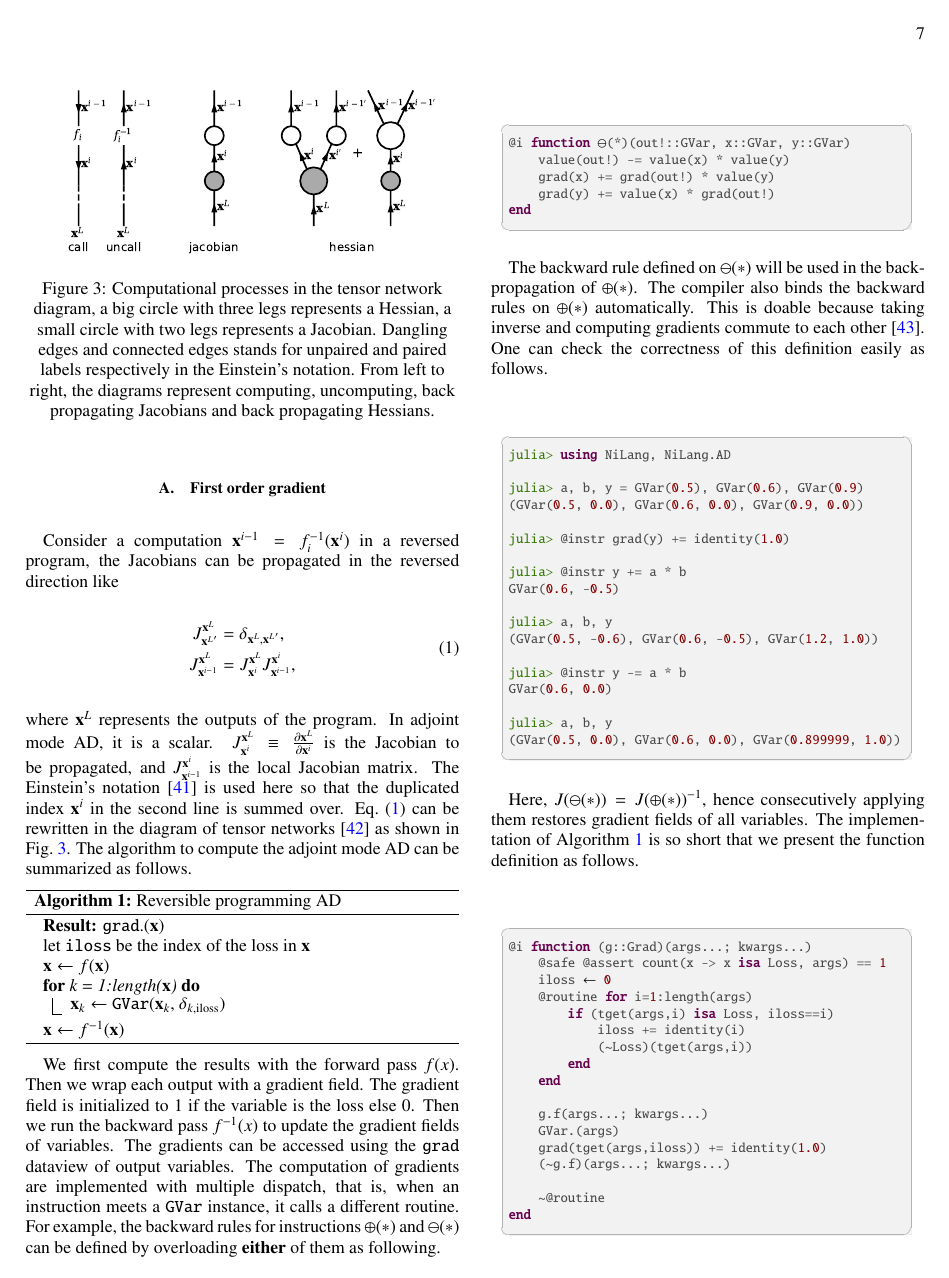
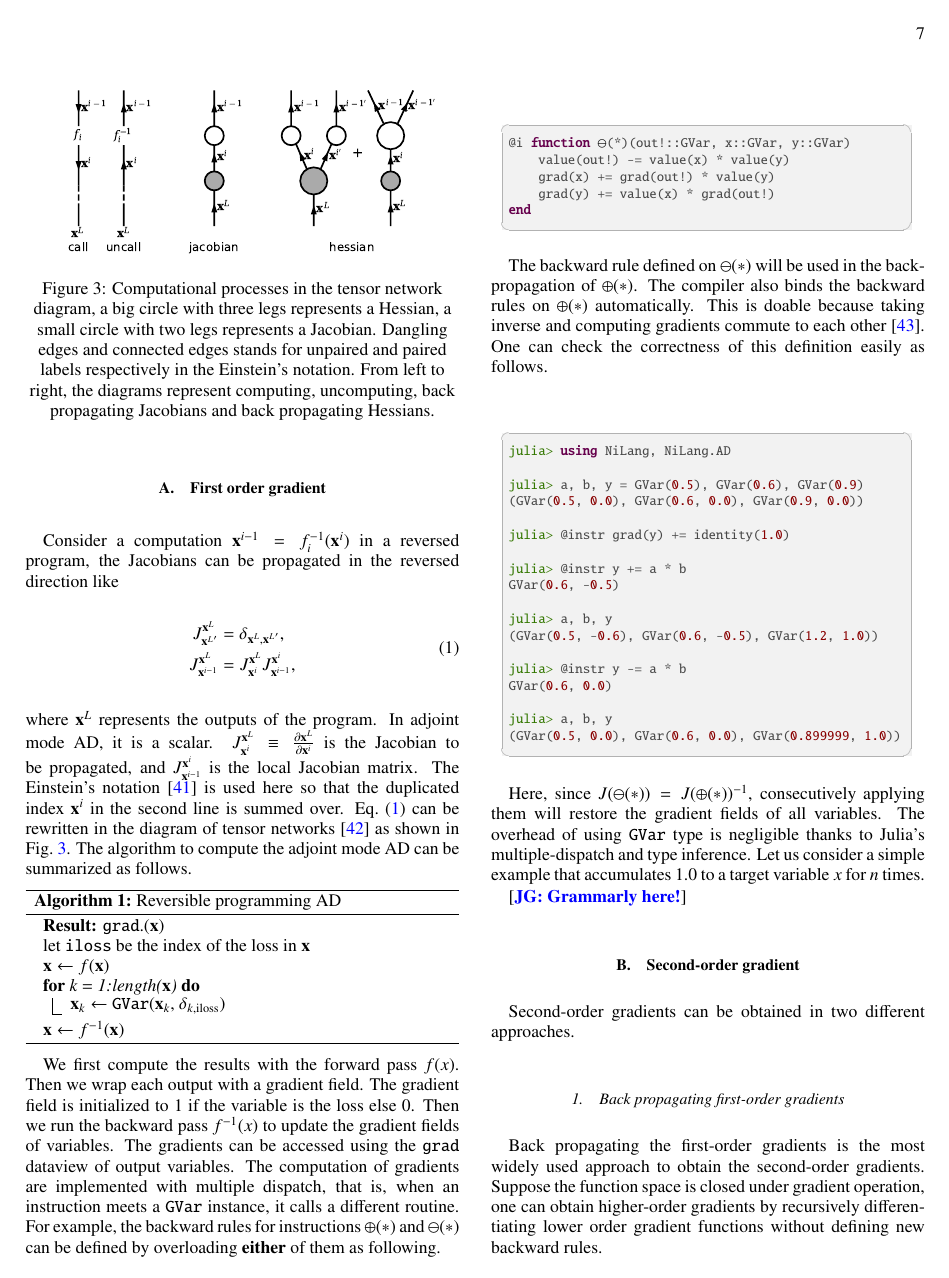
Before and after one commit to GiggleLiu/nilangpaper, a LaTeX paper (invc.tex): page 7 of 24 before the commit and page 7 of 23 after it. The pictures show the PDF file invc.pdf that the author committed with the source.

Commit message:
clean up

```diff
--- a/invc.tex
+++ b/invc.tex
@@ -699,25 +699,3 @@ julia> a, b, y
 \end{minipage}
 
 Here, since $J(\ominus(*)) = J(\oplus(*))^{-1}$, consecutively applying them will restore the gradient fields of all variables.
-The implementation of Algorithm \ref{alg:ad} is so short that we present the function definition as follows.
-
-\begin{minipage}{.44\textwidth}
-\begin{lstlisting}
-@i function (g::Grad)(args...; kwargs...)
-    @safe @assert count(x -> x isa Loss, args) == 1
-    iloss ← 0
-    @routine for i=1:length(args)
-        if (tget(args,i) isa Loss, iloss==i)
-            iloss += identity(i)
-            (~Loss)(tget(args,i))
-        end
-    end
-
-    g.f(args...; kwargs...)
-    GVar.(args)
-    grad(tget(args,iloss)) += identity(1.0)
-    (~g.f)(args...; kwargs...)
-
-    ~@routine
-end
-\end{lstlisting}\label{lst:ad}
@@ -739,2 +704,0 @@ julia> @i function prog(x, one, n::Int)
-           for i=1:n
-               x += identity(one)
@@ -1038,7 +979,7 @@ It is even faster than manually derived gradients
     J_{\nu}'(z) = \frac{J_{\nu-1} - J_{\nu+1}}{2}
 \end{equation}
 NiLang.AD is the reversible differential programming implementation, it considers only the backward pass.
-The benchmark of its GPU version is estimated on Nvidia Titan V by broadcasting the gradient function on CUDA array of size $2^17$ and take average.
+The GPU version benchmark is estimated by broadcasting the gradient function on CUDA array of size $2^17$ and take average.
 The Zygote benchmark considers both forward pass and backward pass.
 Tapenade \blue{needs your effort, @MLS}
 
```
Also changed, not shown: invc.pdf, invc.tex (43 more changed lines).
